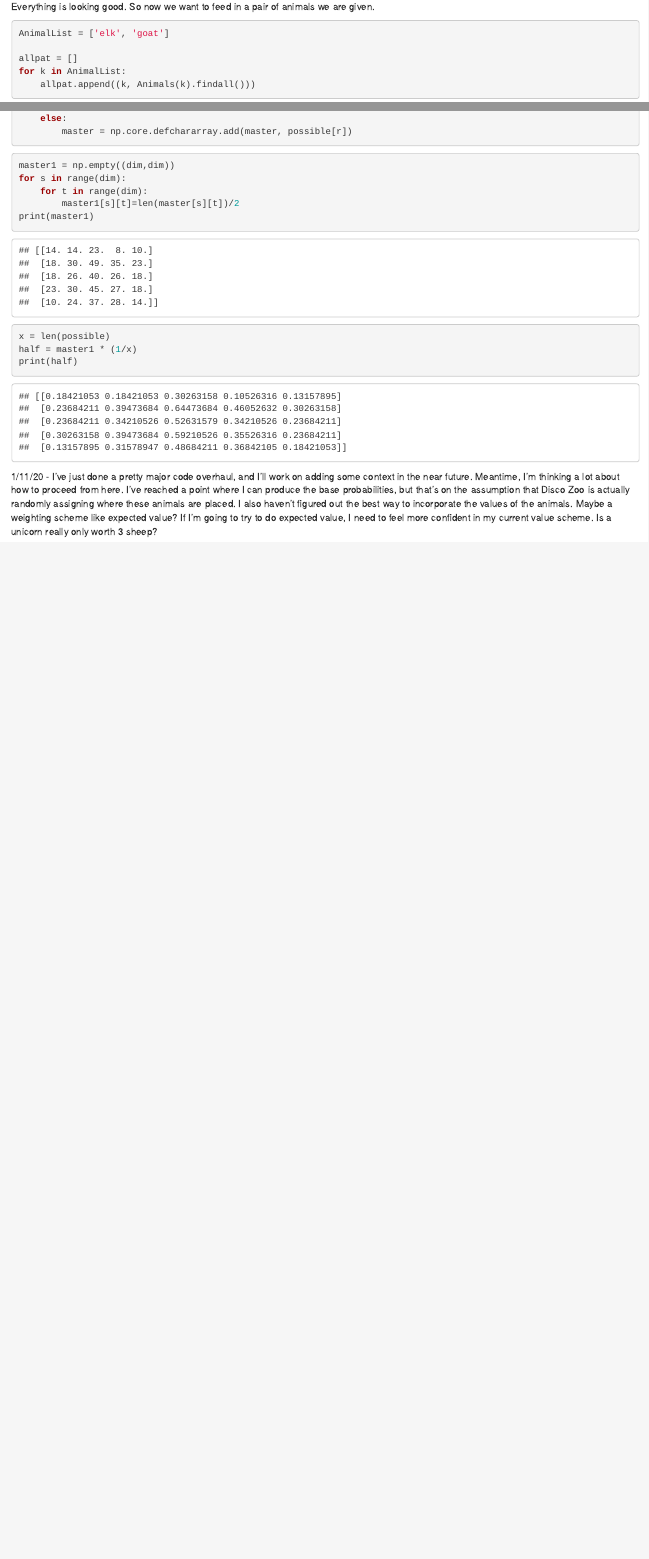
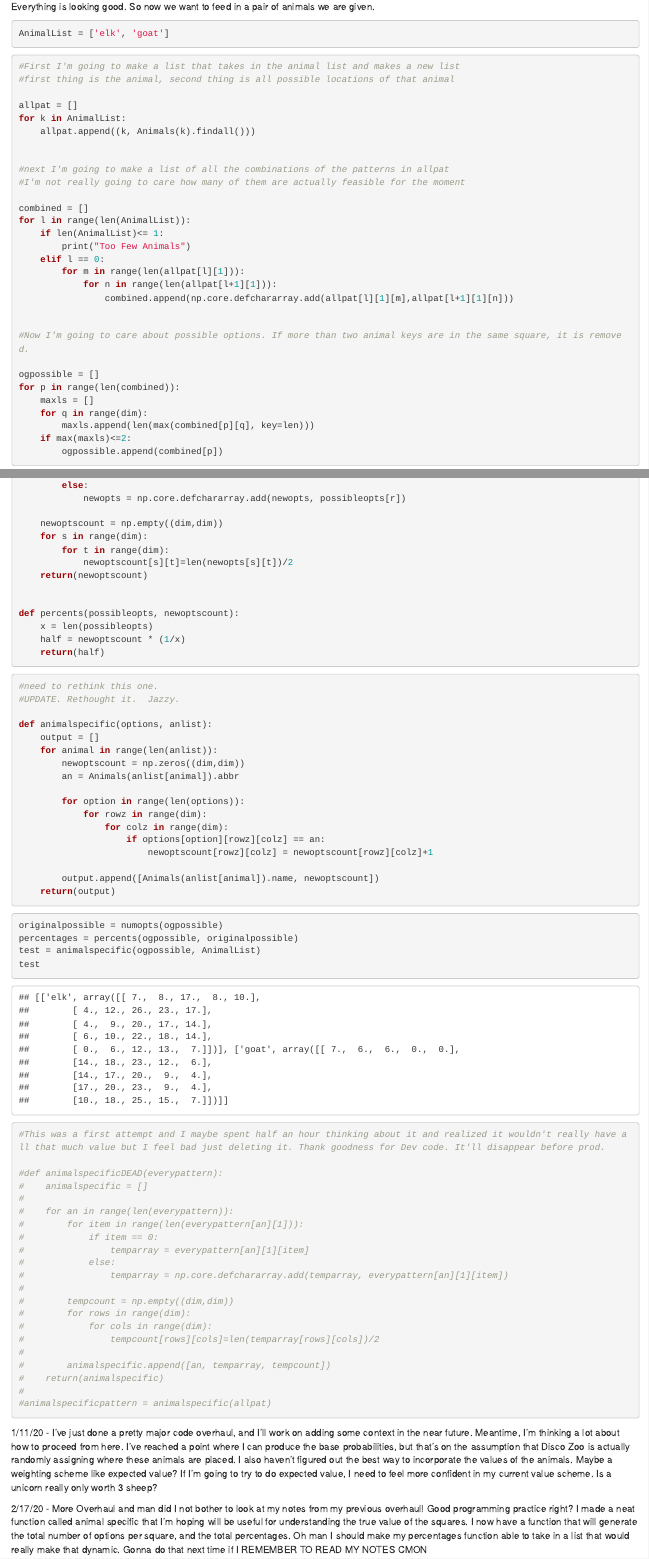
Before and after one commit to Erica-Ryan/DiscoZoo, an R Markdown document (index.Rmd): the page in a window 1100 px wide, from 4080 px down, and a second part further down, joined at a grey line. The pictures show the output file index.html that the author committed with the source, opened offline.

Commit message:
Made some things into functions that really probably should have been functions all along. Made a new cool function that takes in a list of animals and a list of their possible locations and gives a list that counts the number of times each of the animals is relevant for the square in question. That was a terrible description. Just read the code ok?

````diff
--- a/index.Rmd
+++ b/index.Rmd
@@ -177,13 +177,20 @@ Everything is looking good. So now we want to feed in a pair of animals we are g
 
 ```{python}
 AnimalList = ['elk', 'goat']
+```
+
+```{python}
+#First I'm going to make a list that takes in the animal list and makes a new list
+#first thing is the animal, second thing is all possible locations of that animal
 
 allpat = []
 for k in AnimalList:
     allpat.append((k, Animals(k).findall()))
-```
 
-```{python}
+
+#next I'm going to make a list of all the combinations of the patterns in allpat
+#I'm not really going to care how many of them are actually feasible for the moment
+
 combined = []
 for l in range(len(AnimalList)):
     if len(AnimalList)<= 1:
@@ -199,10 +203,13 @@ possible = []
 
+#Now I'm going to care about possible options. If more than two animal keys are in the same square, it is removed.
+
+ogpossible = []
 for p in range(len(combined)):
     maxls = []
     for q in range(dim):
         maxls.append(len(max(combined[p][q], key=len)))
     if max(maxls)<=2:
-        possible.append(combined[p])
+        ogpossible.append(combined[p])
 ```
 
 ```{python}
@@ -212,2 +215,0 @@ for r in range(len(possible)):
-    else:
-        master = np.core.defchararray.add(master, possible[r])
@@ -214,20 +221,77 @@ for r in range(len(possible)):
+        else:
+            newopts = np.core.defchararray.add(newopts, possibleopts[r])
+
+    newoptscount = np.empty((dim,dim))
+    for s in range(dim):
+        for t in range(dim):
+            newoptscount[s][t]=len(newopts[s][t])/2
+    return(newoptscount)
+
+
+def percents(possibleopts, newoptscount):
+    x = len(possibleopts)
+    half = newoptscount * (1/x)
+    return(half)
 ```
 
 ```{python}
-master1 = np.empty((dim,dim))
-for s in range(dim):
-    for t in range(dim):
-        master1[s][t]=len(master[s][t])/2
-print(master1)
+#need to rethink this one.
+#UPDATE. Rethought it.  Jazzy.
+
+def animalspecific(options, anlist):
+    output = []
+    for animal in range(len(anlist)):
+        newoptscount = np.zeros((dim,dim))
+        an = Animals(anlist[animal]).abbr
+
+        for option in range(len(options)):
+            for rowz in range(dim):
+                for colz in range(dim):
+                    if options[option][rowz][colz] == an:
+                        newoptscount[rowz][colz] = newoptscount[rowz][colz]+1
+
+        output.append([Animals(anlist[animal]).name, newoptscount])
+    return(output)
 ```
 
 ```{python}
-x = len(possible)
-half = master1 * (1/x)
-print(half)
+originalpossible = numopts(ogpossible)
+percentages = percents(ogpossible, originalpossible)
+test = animalspecific(ogpossible, AnimalList)
+test
 ```
+
+```{python}
+#This was a first attempt and I maybe spent half an hour thinking about it and realized it wouldn't really have all that much value but I feel bad just deleting it. Thank goodness for Dev code. It'll disappear before prod.
+
+#def animalspecificDEAD(everypattern):
+#    animalspecific = []
+#
+#    for an in range(len(everypattern)):
+#        for item in range(len(everypattern[an][1])):
+#            if item == 0:
+#                temparray = everypattern[an][1][item]
+#            else:
+#                temparray = np.core.defchararray.add(temparray, everypattern[an][1][item])
+#
+#        tempcount = np.empty((dim,dim))
+#        for rows in range(dim):
+#            for cols in range(dim):
+#                tempcount[rows][cols]=len(temparray[rows][cols])/2
+#
+#        animalspecific.append([an, temparray, tempcount])
+#    return(animalspecific)
+#
+#animalspecificpattern = animalspecific(allpat)
+```
+
+
 
 1/11/20 - I've just done a pretty major code overhaul, and I'll work on adding some context in the near future. Meantime, I'm thinking a lot about how to proceed from here.
 I've reached a point where I can produce the base probabilities, but that's on the assumption that Disco Zoo is actually randomly assigning where these animals are placed.
 I also haven't figured out the best way to incorporate the values of the animals. Maybe a weighting scheme like expected value?
 If I'm going to try to do expected value, I need to feel more confident in my current value scheme. Is a unicorn really only worth 3 sheep?
+
+
+
+2/17/20 - More Overhaul and man did I not bother to look at my notes from my previous overhaul! Good programming practice right? I made a neat function called animal specific that I'm hoping will be useful for understanding the true value of the squares. I now have a function that will generate the total number of options per square, and the total percentages. Oh man I should make my percentages function able to take in a list that would really make that dynamic. Gonna do that next time if I REMEMBER TO READ MY NOTES CMON
````
Also changed, not shown: index.html, index.Rmd (11 more changed lines).
